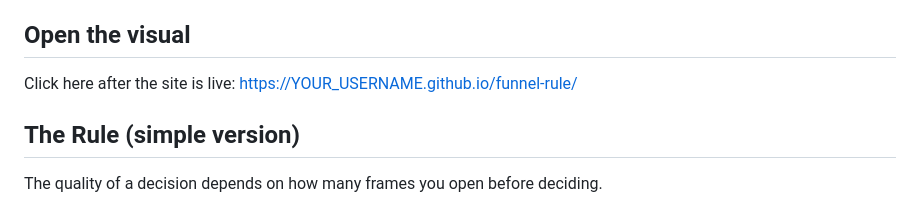
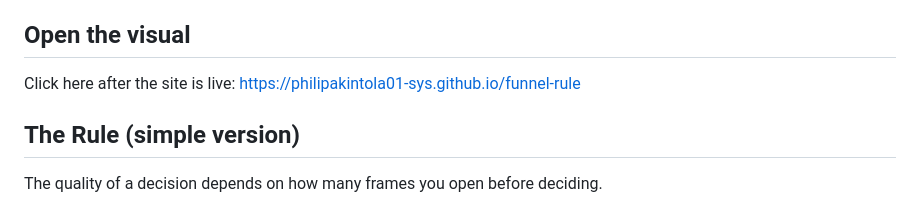
Before and after one commit to philipakintola01-sys/funnel-rule, a Markdown page: README.md, the part around the change. GitHub-like rendering.

Commit message:
Update live site URL in README

```diff
--- a/README.md
+++ b/README.md
@@ -12,7 +12,7 @@ This repository contains:
 ## Open the visual
 
 Click here after the site is live:
-https://YOUR_USERNAME.github.io/funnel-rule/
+https://philipakintola01-sys.github.io/funnel-rule
 
 ## The Rule (simple version)
 
```
